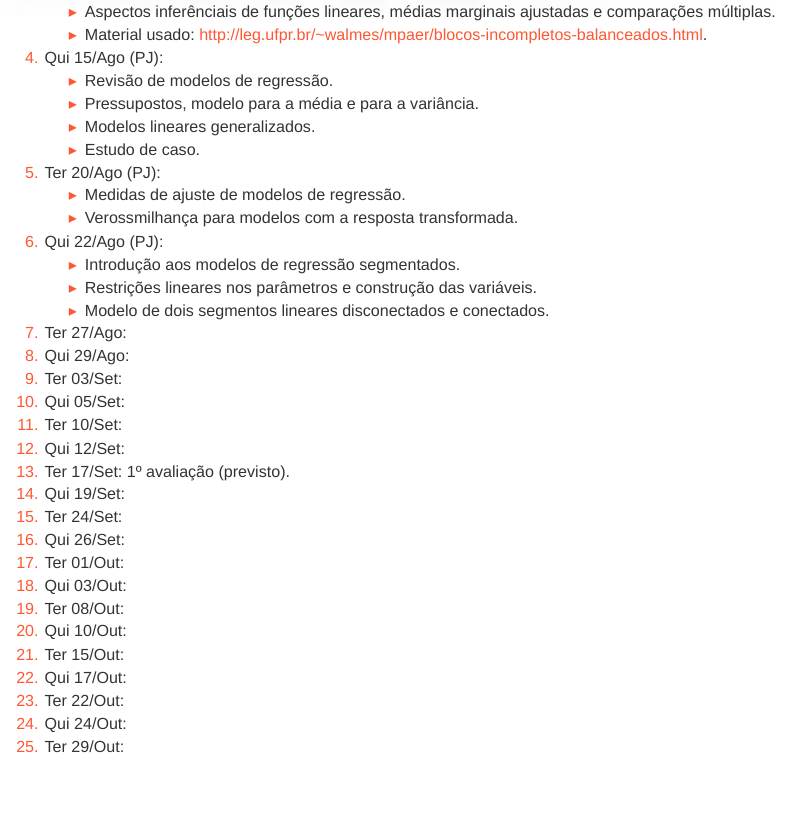
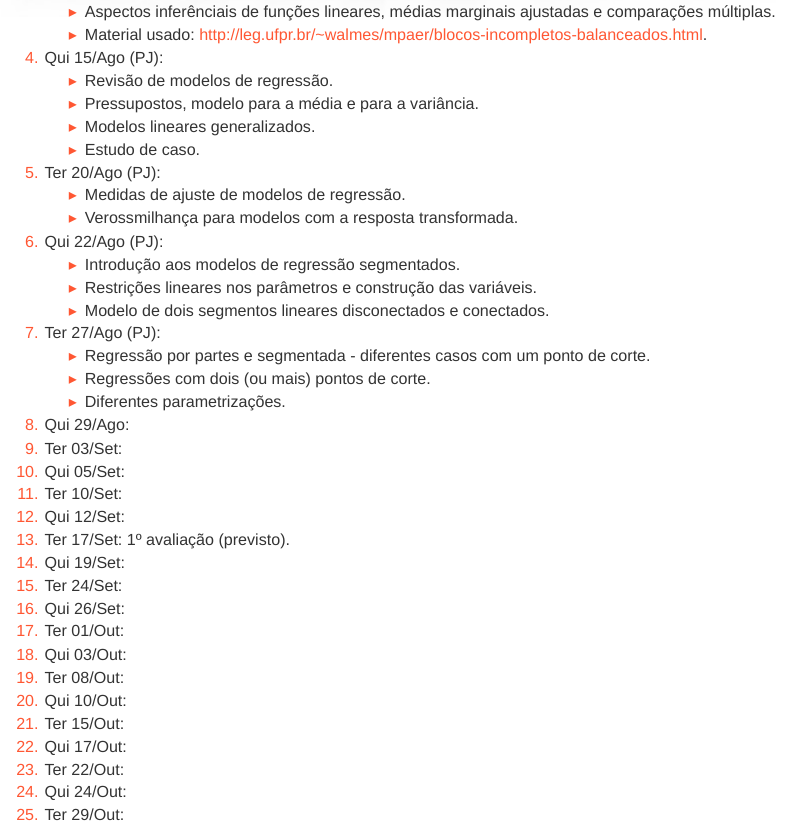
Before and after one commit to leg-ufpr/emr, an R Markdown document (historico.Rmd): the page in a window 1100 px wide, from 560 px down. Rendered offline with R 4.5, knitr and Pandoc, with nearby package versions; some code elsewhere in the file could not run offline; a font, style sheet, LaTeX package, included part or bibliography that could not be used is replaced or left out.

Commit message:
atualização histórico

```diff
--- a/historico.Rmd
+++ b/historico.Rmd
@@ -59,7 +59,10 @@ cat(paste0("  ",
      * Introdução aos modelos de regressão segmentados.
      * Restrições lineares nos parâmetros e construção das variáveis.
      * Modelo de dois segmentos lineares disconectados e conectados.
-  7. Ter 27/Ago:
+  7. Ter 27/Ago (PJ):
+     * Regressão por partes e segmentada - diferentes casos com um ponto de corte.
+     * Regressões com dois (ou mais) pontos de corte.
+     * Diferentes parametrizações.
   8. Qui 29/Ago:
   9. Ter 03/Set:
   10. Qui 05/Set:
```
